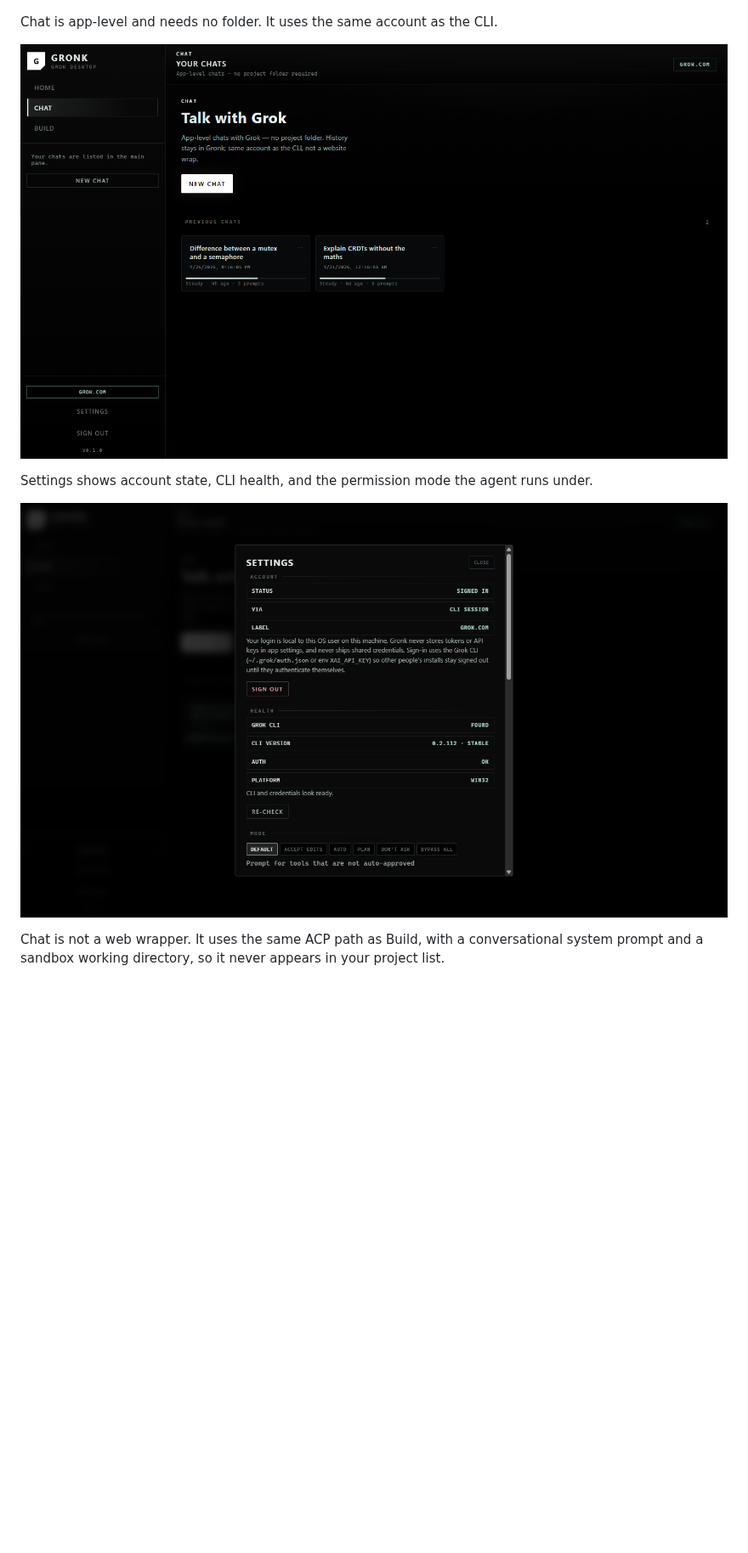
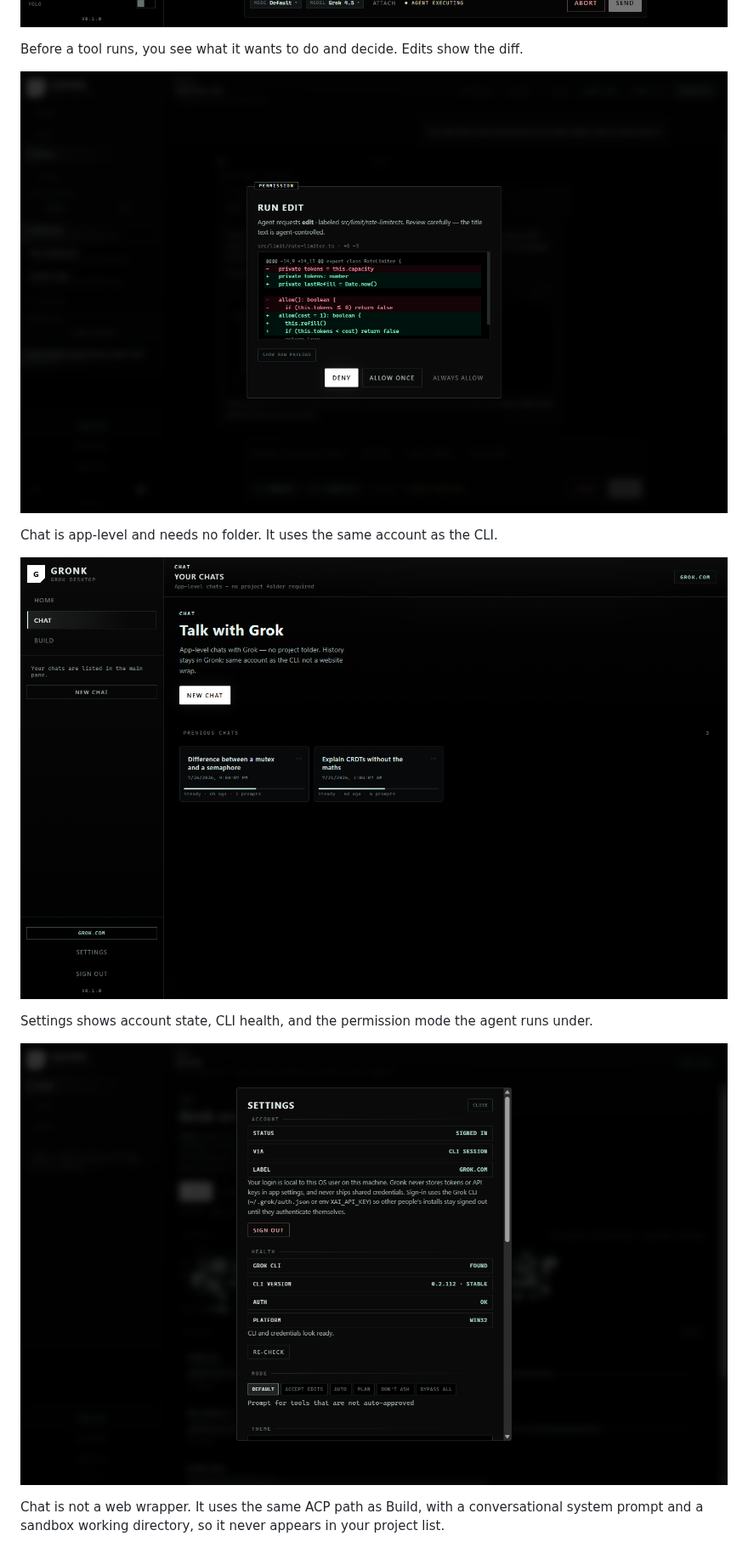
Before and after one commit to HesNotTheGuy/gronk, a Markdown page: README.md, the part around the change. Shown at 85% size. GitHub-like rendering; pictures changed too: docs/images/build.png, docs/images/chat.png, docs/images/permission.png (added); blank space fills up the shorter version.

Commit message:
docs: render eleven app states, add the permission prompt to the README
Follow-up to the invisible heatmap. That bug survived every test because the
tests asserted its data, so the remaining question was what else has never been
looked at. Eleven states now render through the harness: sign-in, CLI missing,
first run, degraded store, bypass-active, permission prompt, failed tool,
streaming, preview attached, plugins, and the data-move confirmation.

No new defects. Everything renders correctly, and three fixes from earlier are
now visually confirmed rather than assumed: the bypass banner does appear on
Chat, the sign-in screen says xAI OAuth instead of the invented "SpaceXAI", and
the cloud-sync warning names OneDrive when the data directory would be moved
into it.

Two harness faults had to be fixed first, and both had made correct UI look
broken:

- A hidden window never composites, so CSS animations do not advance. The modal
  backdrop uses `animation: rise ... both` and was frozen on its first keyframe
  at opacity 0 — a permission dialog that had rendered perfectly was simply
  invisible. Animations are now disabled for capture. webContents.insertCSS did
  NOT work for this (computed animationName stayed `rise`); injecting a style
  element from inside the page does.
- capturePage() on a non-compositing window returns a stale frame. The modal
  measured opacity 1 while the PNG showed no modal at all. Fixed with offscreen
  rendering, which paints into a buffer on every change.

One apparent bug was mine, not the app's: seeding the calendar with `days: []`
produced orphaned weekday captions and "No prompts in the last 0 days yet". The
main process zero-fills every day in the window and clamps the span to at least
one, so an empty array never reaches the renderer. The seed now matches reality
and a real first run reads "No prompts in the last 365 days yet".

README images are regenerated through the fixed pipeline so all five are true
1440x900, and the permission prompt is now shown, since approving tools with a
visible diff is a headline claim that had no picture.

Co-Authored-By: Claude <noreply@anthropic.com>

```diff
--- a/README.md
+++ b/README.md
@@ -23,6 +23,10 @@ Build runs the agent in a project folder. Tool calls appear as cards you can
 open, showing what was read, edited or run.
 
 ![A Build session: tool call cards for read, edit and shell, with the reply below](docs/images/build.png)
+
+Before a tool runs, you see what it wants to do and decide. Edits show the diff.
+
+![A permission prompt showing the diff an edit would apply, with deny and allow options](docs/images/permission.png)
 
 Chat is app-level and needs no folder. It uses the same account as the CLI.
 
```
Also changed, not shown: docs/images/home.png.
